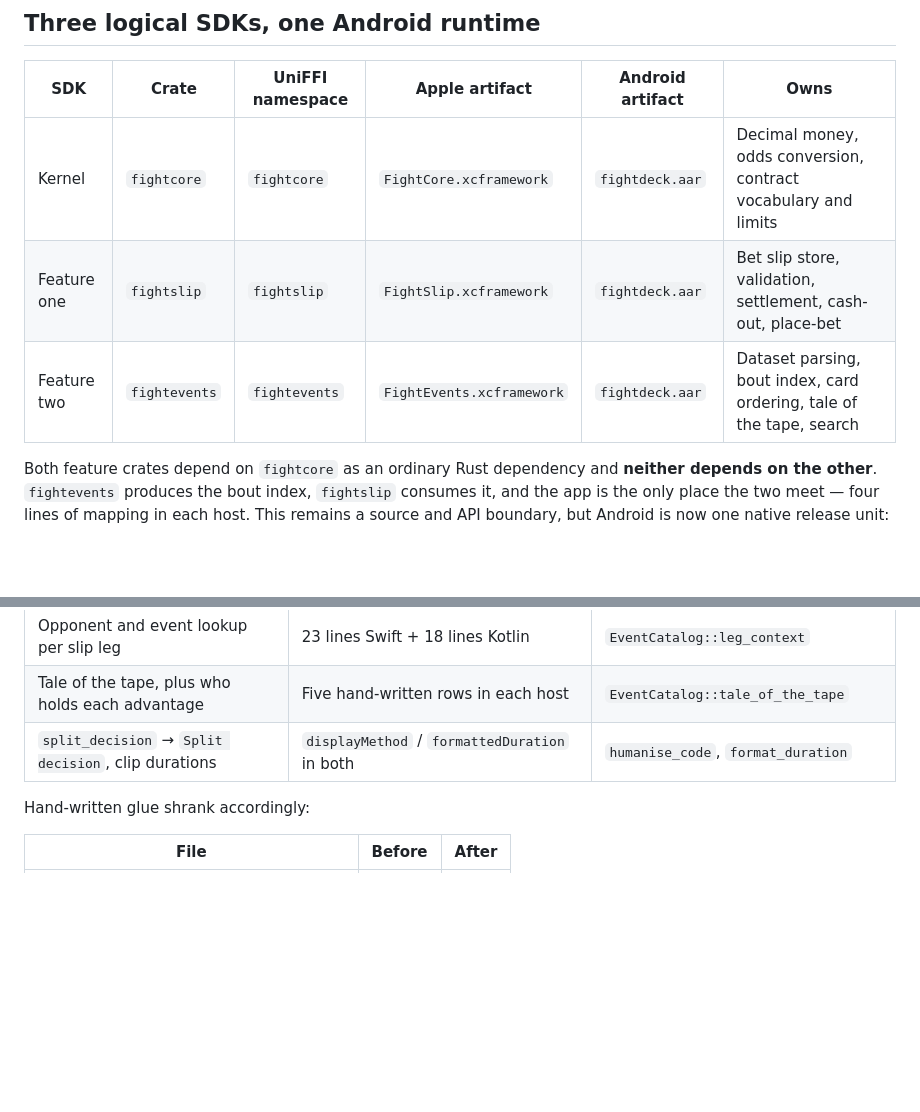
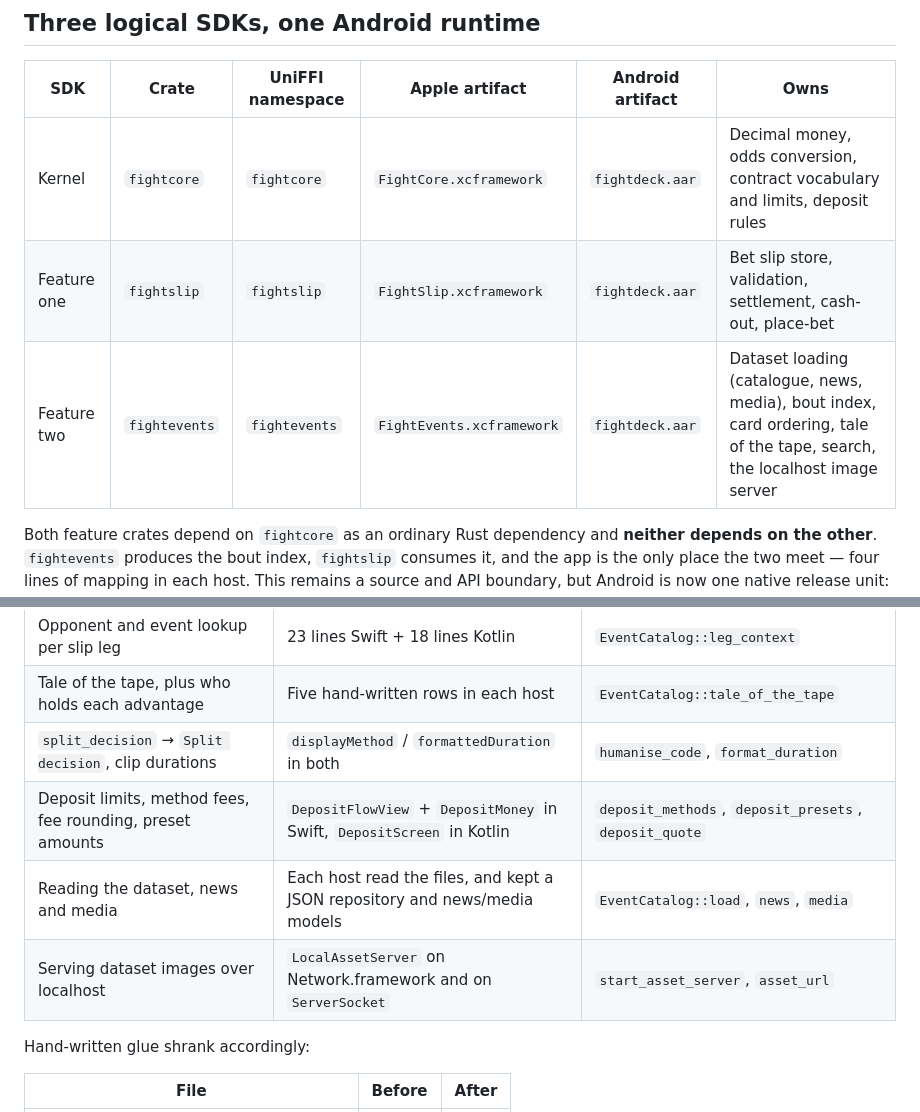
Before and after one commit to daniboybye/fightdeck, a Markdown page: 02-core-rust/README.md, 2 parts joined by grey strips. Rendered like a GitHub page; blank space fills up the shorter version.

Commit message:
Record the deposit, dataset and image-server moves in the Rust README
The ownership table and "What moved into Rust" still described fightcore
without the deposit rules and fightevents as a parser the hosts fed text to.

Co-Authored-By: Claude Opus 5.5 <noreply@anthropic.com>

```diff
--- a/02-core-rust/README.md
+++ b/02-core-rust/README.md
@@ -6,9 +6,9 @@ Same UFC betting product as [`00-native/`](../00-native/): event list, bout deta
 
 | SDK | Crate | UniFFI namespace | Apple artifact | Android artifact | Owns |
 | --- | --- | --- | --- | --- | --- |
-| Kernel | `fightcore` | `fightcore` | `FightCore.xcframework` | `fightdeck.aar` | Decimal money, odds conversion, contract vocabulary and limits |
+| Kernel | `fightcore` | `fightcore` | `FightCore.xcframework` | `fightdeck.aar` | Decimal money, odds conversion, contract vocabulary and limits, deposit rules |
 | Feature one | `fightslip` | `fightslip` | `FightSlip.xcframework` | `fightdeck.aar` | Bet slip store, validation, settlement, cash-out, place-bet |
-| Feature two | `fightevents` | `fightevents` | `FightEvents.xcframework` | `fightdeck.aar` | Dataset parsing, bout index, card ordering, tale of the tape, search |
+| Feature two | `fightevents` | `fightevents` | `FightEvents.xcframework` | `fightdeck.aar` | Dataset loading (catalogue, news, media), bout index, card ordering, tale of the tape, search, the localhost image server |
 
 Both feature crates depend on `fightcore` as an ordinary Rust dependency and **neither depends on the other**. `fightevents` produces the bout index, `fightslip` consumes it, and the app is the only place the two meet — four lines of mapping in each host. This remains a source and API boundary, but Android is now one native release unit: changing any crate creates a new common `.so`.
 
@@ -86,6 +86,9 @@ Splitting the crates was the excuse to move logic that both hosts were maintaini
 | Opponent and event lookup per slip leg | 23 lines Swift + 18 lines Kotlin | `EventCatalog::leg_context` |
 | Tale of the tape, plus who holds each advantage | Five hand-written rows in each host | `EventCatalog::tale_of_the_tape` |
 | `split_decision` → `Split decision`, clip durations | `displayMethod` / `formattedDuration` in both | `humanise_code`, `format_duration` |
+| Deposit limits, method fees, fee rounding, preset amounts | `DepositFlowView` + `DepositMoney` in Swift, `DepositScreen` in Kotlin | `deposit_methods`, `deposit_presets`, `deposit_quote` |
+| Reading the dataset, news and media | Each host read the files, and kept a JSON repository and news/media models | `EventCatalog::load`, `news`, `media` |
+| Serving dataset images over localhost | `LocalAssetServer` on Network.framework and on `ServerSocket` | `start_asset_server`, `asset_url` |
 
 Hand-written glue shrank accordingly:
 
```
